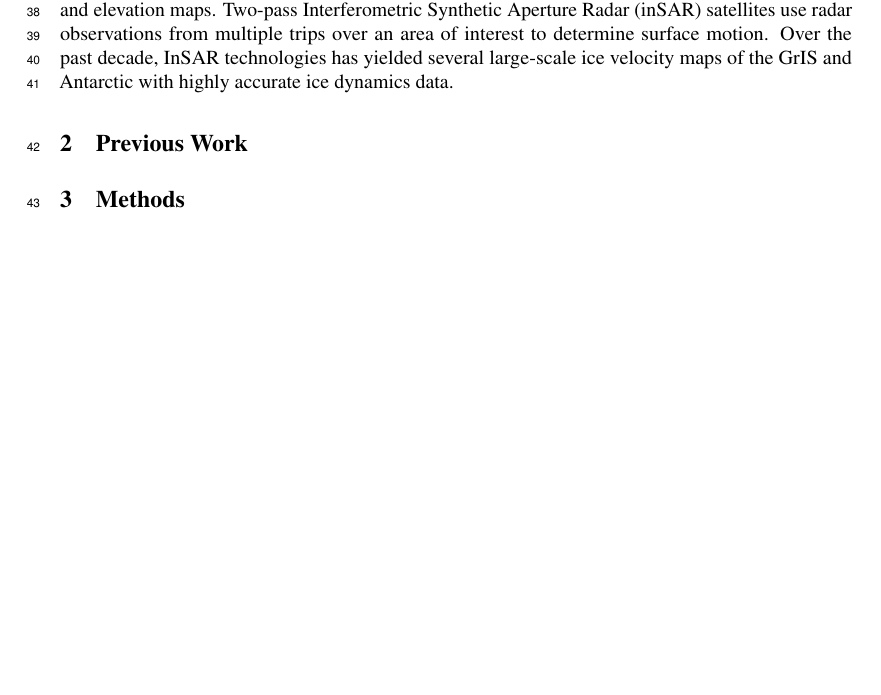
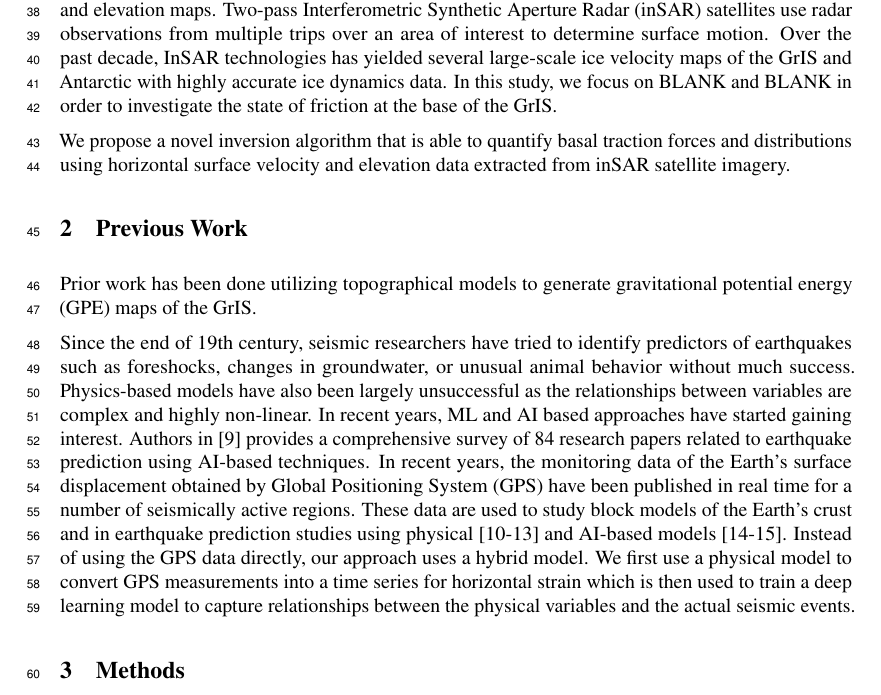
Before and after one commit to kisholabs/research_edits_v0, a LaTeX paper (tackling_climate_workshop.tex): part of page 2 of 6, cut so that both start at the same text, the shorter picture padded with empty space. Compiled offline with pdfLaTeX.

Commit message:
Commit for version 5

```diff
--- a/tackling_climate_workshop.tex
+++ b/tackling_climate_workshop.tex
@@ -79,13 +79,16 @@ With the advent of climate change and global warming, ice sheets worldwide have
 
 With the advent of climate change and global warming, ice sheets worldwide have been melting at an alarming rate. The rate of ice mass loss has increased sixfold from 81 billion tons in the 1990’s to 475 billion tons in the 2010s (The IMBIE Team, 2020). The largest contributor to global ice loss is the Greenland Ice Sheet (GrIS), losing over 215 Gt per yr, and accounting for ~10\% of mean global sea level rise since the 1990s (Stocker & Qin, 2013). Rising sea levels have a wide array of disastrous impacts, including coastal erosion, storm surges, flooding, disease spread, and habitat loss that will only continue to worsen in a warming climate (Pattyn et al., 2018). It is imperative to understand what dynamics are causing this ice loss and influencing ice flow in order to successfully project mass changes of the GrIS and associated sea level rise.
 
-Recent advances in satellite remote sensing systems have produced high-resolution measurements and models of the GrIS, making them an ideal tool for studying motion across large ice sheets. Synthetic Aperture Radar (SAR) satellites employ backscattered radar waves to produce precise topographical and elevation maps. Two-pass Interferometric Synthetic Aperture Radar (inSAR) satellites use radar observations from multiple trips over an area of interest to determine surface motion. Over the past decade, InSAR technologies has yielded several large-scale ice velocity maps of the GrIS and Antarctic with highly accurate ice dynamics data.
+Recent advances in satellite remote sensing systems have produced high-resolution measurements and models of the GrIS, making them an ideal tool for studying motion across large ice sheets. Synthetic Aperture Radar (SAR) satellites employ backscattered radar waves to produce precise topographical and elevation maps. Two-pass Interferometric Synthetic Aperture Radar (inSAR) satellites use radar observations from multiple trips over an area of interest to determine surface motion. Over the past decade, InSAR technologies has yielded several large-scale ice velocity maps of the GrIS and Antarctic with highly accurate ice dynamics data. In this study, we focus on BLANK and BLANK in order to investigate the state of friction at the base of the GrIS.
+
+We propose a novel inversion algorithm that is able to quantify basal traction forces and distributions using horizontal surface velocity and elevation data extracted from inSAR satellite imagery.
 
 
 \section{Previous Work}
 
+Prior work has been done utilizing topographical models to generate gravitational potential energy (GPE) maps of the GrIS.
 
-
+Since the end of 19th century, seismic researchers have tried to identify predictors of earthquakes such as foreshocks, changes in groundwater, or unusual animal behavior without much success. Physics-based models have also been largely unsuccessful as the relationships between variables are complex and highly non-linear. In recent years, ML and AI based approaches have started gaining interest. Authors in [9] provides a comprehensive survey of 84 research papers related to earthquake prediction using AI-based techniques. In recent years, the monitoring data of the Earth’s surface displacement obtained by Global Positioning System (GPS) have been published in real time for a number of seismically active regions. These data are used to study block models of the Earth’s crust and in earthquake prediction studies using physical [10-13] and AI-based models [14-15]. Instead of using the GPS data directly, our approach uses a hybrid model. We first use a physical model to convert GPS measurements into a time series for horizontal strain which is then used to train a deep learning model to capture relationships between the physical variables and the actual seismic events.
 
 \section{Methods}
 
```
